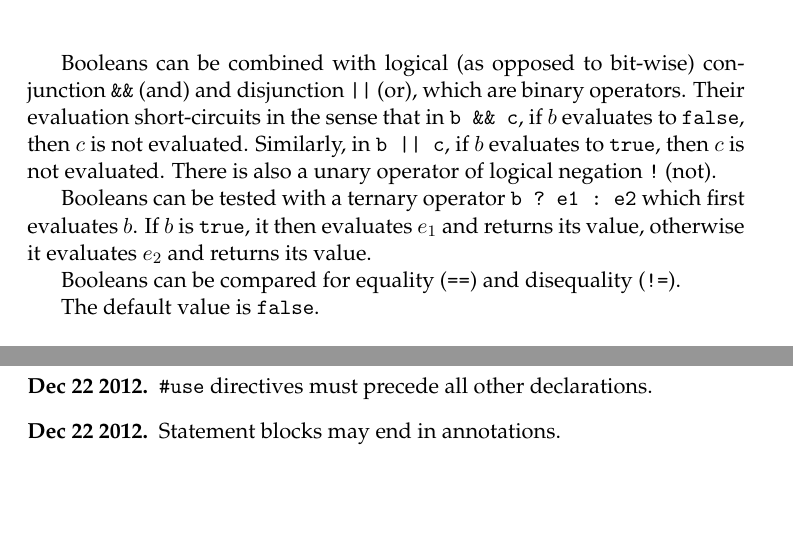
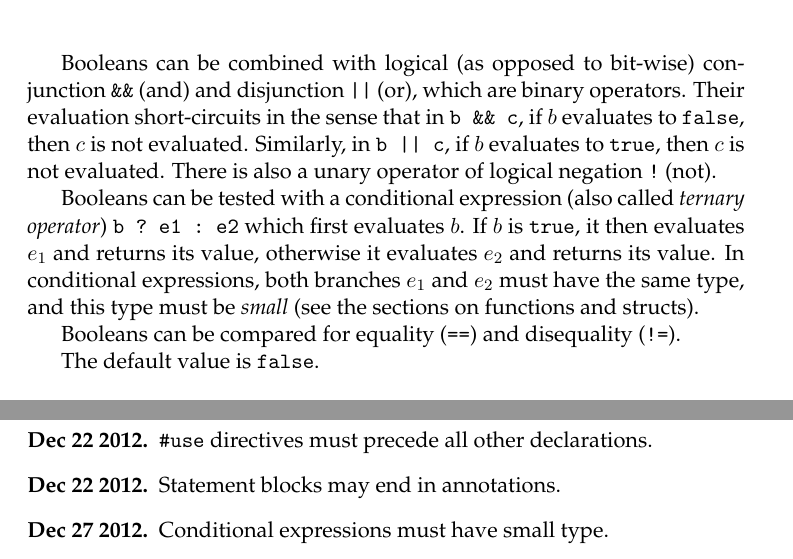
Before and after one commit to zld3002/c0lang, a LaTeX document (cc0/doc/reference/c0-reference.tex): two parts of pages 4 and 21 of 21, joined at a grey line, cut so that both start at the same text, the shorter picture padded with empty space. Compiled offline with pdfLaTeX.

Commit message:
required conditional expressions to have small type
git-svn-id: https://svn.concert.cs.cmu.edu/c0@216 59102d7d-8565-4dee-862f-f79749aaa1f2

```diff
--- a/cc0/doc/reference/c0-reference.tex
+++ b/cc0/doc/reference/c0-reference.tex
@@ -184,10 +184,14 @@ evaluated.  Similarly, in \verb'b || c', if $b$ evaluates to \vtrue,
 then $c$ is not evaluated.  There is also a unary operator of logical
 negation \verb'!' (not).
 
-Booleans can be tested with a ternary operator \verb'b ? e1 : e2'
+Booleans can be tested with a conditional expression (also
+called \emph{ternary operator}) \verb'b ? e1 : e2'
 which first evaluates $b$.  If $b$ is \vtrue, it then evaluates
 $e_1$ and returns its value, otherwise it evaluates $e_2$
-and returns its value.
+and returns its value.  In conditional expressions, both
+branches $e_1$ and $e_2$ must have the same type, and this type
+must be \emph{small} (see the sections on functions and
+structs).
 
 Booleans can be compared for equality (\verb'==') and disequality
 (\verb'!=').
@@ -1027,6 +1031,7 @@ In addition we check in annotations:
 \item[Dec 22 2012.] \verb'#use' directives must precede all other
   declarations.
 \item[Dec 22 2012.] Statement blocks may end in annotations.
+\item[Dec 27 2012.] Conditional expressions must have small type.
 \end{description}
 
 \end{document}
```
Also changed, not shown: 4 other files.
